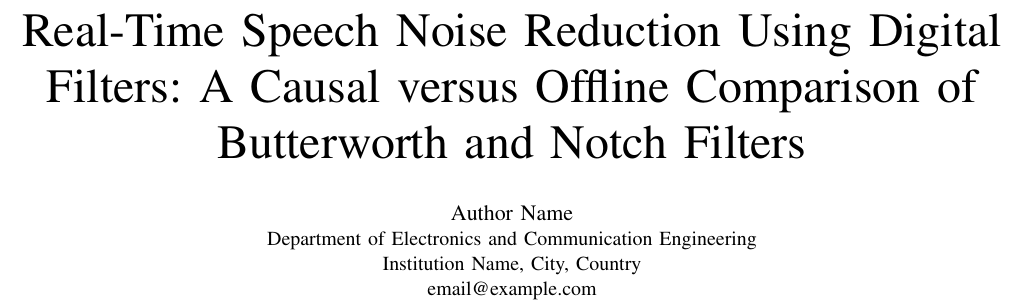
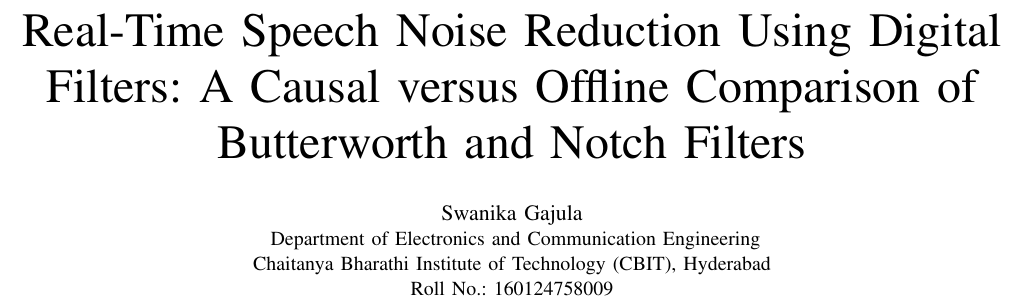
Before and after one commit to swanikag/speech-noise-reduction-digital-filters, a LaTeX paper (speech-noise-reduction-digital-filters/paper/main.tex): part of page 1 of 8, cut so that both start at the same text. Compiled offline with pdfLaTeX.

Commit message:
Update main.tex

```diff
--- a/speech-noise-reduction-digital-filters/paper/main.tex
+++ b/speech-noise-reduction-digital-filters/paper/main.tex
@@ -12,10 +12,12 @@
 
 \title{Real-Time Speech Noise Reduction Using Digital Filters: A Causal versus Offline Comparison of Butterworth and Notch Filters}
 
-\author{\IEEEauthorblockN{Author Name}
-\IEEEauthorblockA{Department of Electronics and Communication Engineering\\
-Institution Name, City, Country\\
-email@example.com}}
+\author{
+\IEEEauthorblockN{Swanika Gajula}
+\IEEEauthorblockA{
+Department of Electronics and Communication Engineering\\
+Chaitanya Bharathi Institute of Technology (CBIT), Hyderabad\\
+Roll No.: 160124758009}}
 
 \maketitle
 
```
